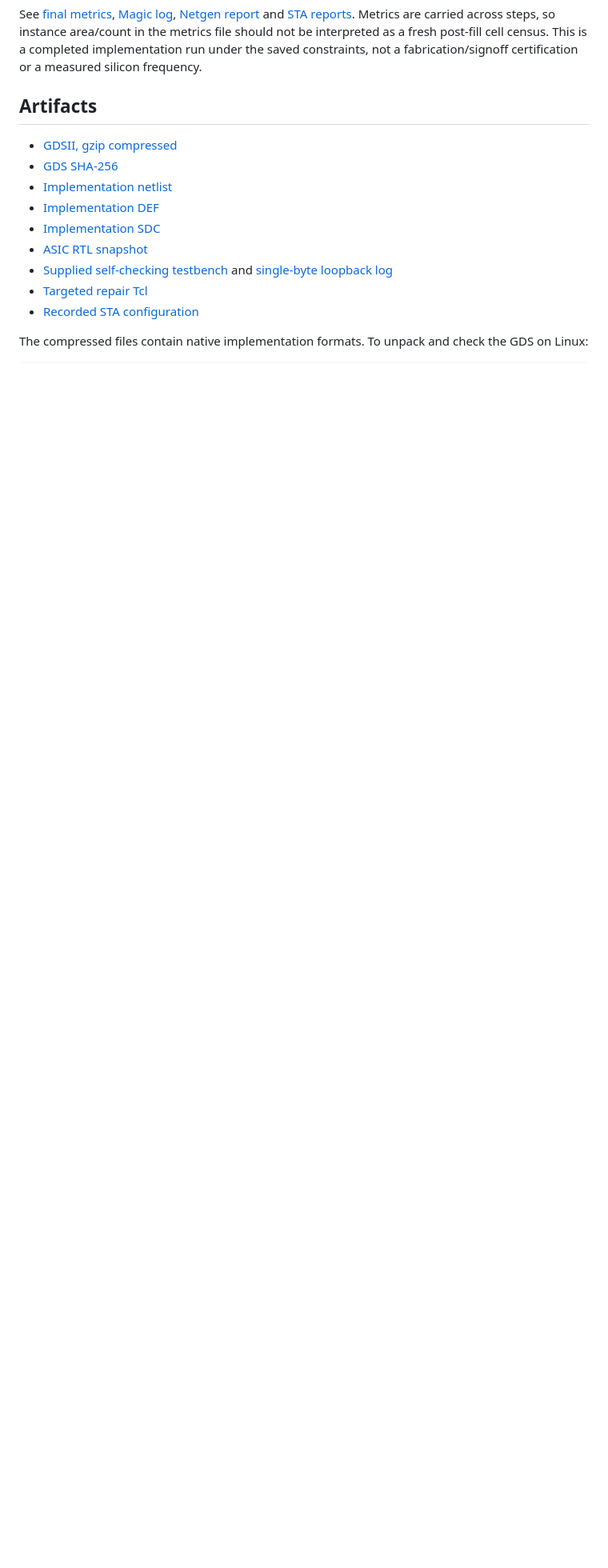
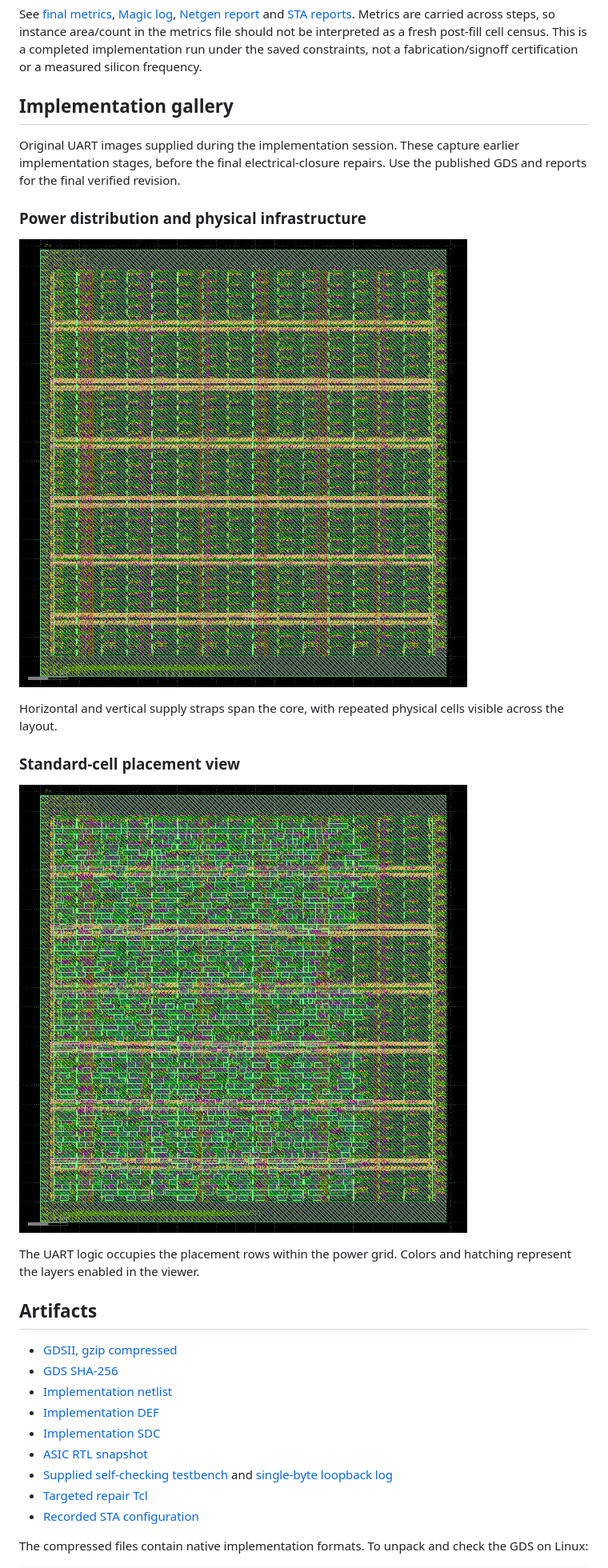
Before and after one commit to hananeaouragh-ops/axi-uart-fpga-usbc-board, a Markdown page: physical_design/README.md, the part around the change. Shown at 80% size. Rendered like a GitHub page; pictures changed too: physical_design/images/uart-cell-placement.png (added), physical_design/images/uart-power-grid.png (added); blank space fills up the shorter version.

Commit message:
Add supplied UART implementation images with stage captions

```diff
--- a/physical_design/README.md
+++ b/physical_design/README.md
@@ -21,6 +21,22 @@ Recorded implementation run completed on 25 November 2026 using OpenLane 2.1.11
 | Routed wirelength | 36,944 micrometres |
 
 See [final metrics](reports/final_metrics.json), [Magic log](reports/magic-drc.log), [Netgen report](reports/lvs.netgen.rpt) and [STA reports](reports/sta). Metrics are carried across steps, so instance area/count in the metrics file should not be interpreted as a fresh post-fill cell census. This is a completed implementation run under the saved constraints, not a fabrication/signoff certification or a measured silicon frequency.
+
+## Implementation gallery
+
+Original UART images supplied during the implementation session. These capture earlier implementation stages, before the final electrical-closure repairs. Use the published GDS and reports for the final verified revision.
+
+### Power distribution and physical infrastructure
+
+![UART power distribution and physical infrastructure](images/uart-power-grid.png)
+
+Horizontal and vertical supply straps span the core, with repeated physical cells visible across the layout.
+
+### Standard-cell placement view
+
+![UART standard-cell placement view](images/uart-cell-placement.png)
+
+The UART logic occupies the placement rows within the power grid. Colors and hatching represent the layers enabled in the viewer.
 
 ## Artifacts
 
```
Also changed, not shown: README.md (+4 -0 lines).
